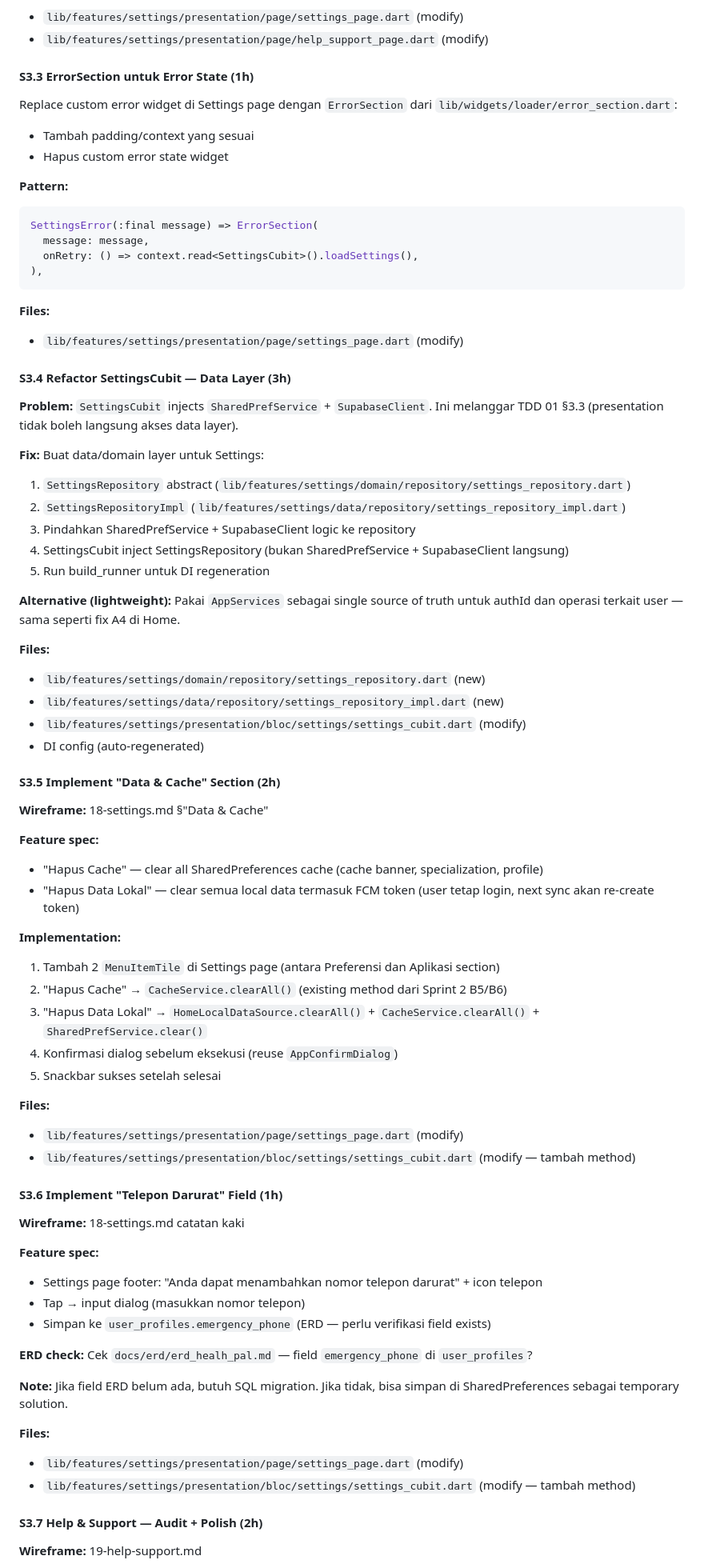
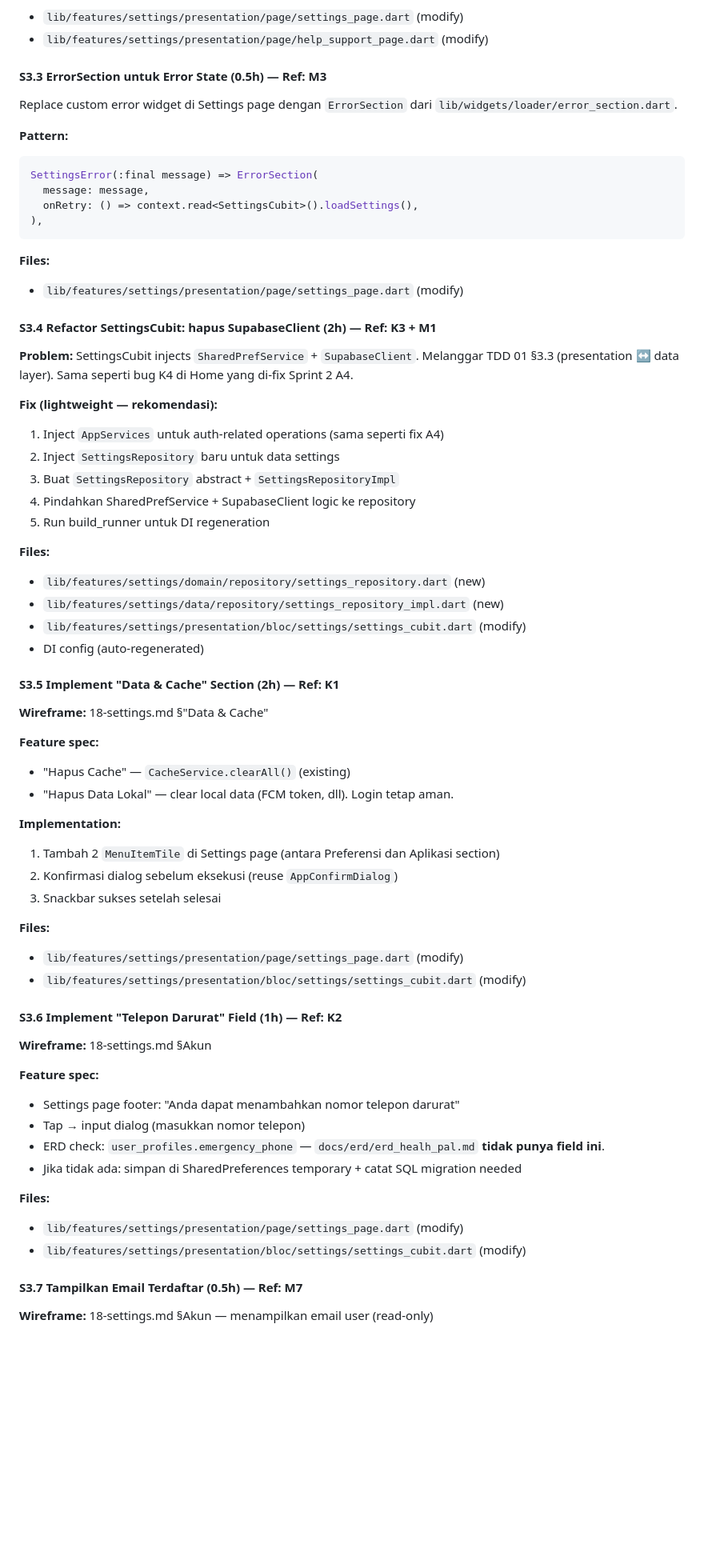
Before and after one commit to fahrezahaydar/health_pal, a Markdown page: docs/progress/sprint_3_plan.md, the part around one of its changes. Shown at 80% size. Drawn GitHub-style; blank space fills up the shorter version.

````diff
--- a/docs/progress/sprint_3_plan.md
+++ b/docs/progress/sprint_3_plan.md
@@ -106,11 +105,9 @@ Skeletonizer(
 - `lib/features/settings/presentation/page/settings_page.dart` (modify)
 - `lib/features/settings/presentation/page/help_support_page.dart` (modify)
 
-#### S3.3 ErrorSection untuk Error State (1h)
+#### S3.3 ErrorSection untuk Error State (0.5h) — Ref: M3
 
-Replace custom error widget di Settings page dengan `ErrorSection` dari `lib/widgets/loader/error_section.dart`:
-- Tambah padding/context yang sesuai
-- Hapus custom error state widget
+Replace custom error widget di Settings page dengan `ErrorSection` dari `lib/widgets/loader/error_section.dart`.
 
 **Pattern:**
 ```dart
@@ -123,18 +120,16 @@ SettingsError(:final message) => ErrorSection(
 **Files:**
 - `lib/features/settings/presentation/page/settings_page.dart` (modify)
 
-#### S3.4 Refactor SettingsCubit — Data Layer (3h)
+#### S3.4 Refactor SettingsCubit: hapus SupabaseClient (2h) — Ref: K3 + M1
 
-**Problem:** `SettingsCubit` injects `SharedPrefService` + `SupabaseClient`. Ini melanggar TDD 01 §3.3 (presentation tidak boleh langsung akses data layer).
+**Problem:** SettingsCubit injects `SharedPrefService` + `SupabaseClient`. Melanggar TDD 01 §3.3 (presentation ↔ data layer). Sama seperti bug K4 di Home yang di-fix Sprint 2 A4.
 
-**Fix:** Buat data/domain layer untuk Settings:
-1. `SettingsRepository` abstract (`lib/features/settings/domain/repository/settings_repository.dart`)
-2. `SettingsRepositoryImpl` (`lib/features/settings/data/repository/settings_repository_impl.dart`)
-3. Pindahkan SharedPrefService + SupabaseClient logic ke repository
-4. SettingsCubit inject SettingsRepository (bukan SharedPrefService + SupabaseClient langsung)
+**Fix (lightweight — rekomendasi):**
+1. Inject `AppServices` untuk auth-related operations (sama seperti fix A4)
+2. Inject `SettingsRepository` baru untuk data settings
+3. Buat `SettingsRepository` abstract + `SettingsRepositoryImpl`
+4. Pindahkan SharedPrefService + SupabaseClient logic ke repository
 5. Run build_runner untuk DI regeneration
-
-**Alternative (lightweight):** Pakai `AppServices` sebagai single source of truth untuk authId dan operasi terkait user — sama seperti fix A4 di Home.
 
 **Files:**
 - `lib/features/settings/domain/repository/settings_repository.dart` (new)
@@ -142,43 +137,38 @@ SettingsError(:final message) => ErrorSection(
 - `lib/features/settings/presentation/bloc/settings/settings_cubit.dart` (modify)
 - DI config (auto-regenerated)
 
-#### S3.5 Implement "Data & Cache" Section (2h)
+#### S3.5 Implement "Data & Cache" Section (2h) — Ref: K1
 
 **Wireframe:** 18-settings.md §"Data & Cache"
 
 **Feature spec:**
-- "Hapus Cache" — clear all SharedPreferences cache (cache banner, specialization, profile)
-- "Hapus Data Lokal" — clear semua local data termasuk FCM token (user tetap login, next sync akan re-create token)
+- "Hapus Cache" — `CacheService.clearAll()` (existing)
+- "Hapus Data Lokal" — clear local data (FCM token, dll). Login tetap aman.
 
 **Implementation:**
 1. Tambah 2 `MenuItemTile` di Settings page (antara Preferensi dan Aplikasi section)
-2. "Hapus Cache" → `CacheService.clearAll()` (existing method dari Sprint 2 B5/B6)
-3. "Hapus Data Lokal" → `HomeLocalDataSource.clearAll()` + `CacheService.clearAll()` + `SharedPrefService.clear()`
-4. Konfirmasi dialog sebelum eksekusi (reuse `AppConfirmDialog`)
-5. Snackbar sukses setelah selesai
+2. Konfirmasi dialog sebelum eksekusi (reuse `AppConfirmDialog`)
+3. Snackbar sukses setelah selesai
 
 **Files:**
 - `lib/features/settings/presentation/page/settings_page.dart` (modify)
-- `lib/features/settings/presentation/bloc/settings/settings_cubit.dart` (modify — tambah method)
+- `lib/features/settings/presentation/bloc/settings/settings_cubit.dart` (modify)
 
-#### S3.6 Implement "Telepon Darurat" Field (1h)
+#### S3.6 Implement "Telepon Darurat" Field (1h) — Ref: K2
 
-**Wireframe:** 18-settings.md catatan kaki
+**Wireframe:** 18-settings.md §Akun
 
 **Feature spec:**
-- Settings page footer: "Anda dapat menambahkan nomor telepon darurat" + icon telepon
+- Settings page footer: "Anda dapat menambahkan nomor telepon darurat"
 - Tap → input dialog (masukkan nomor telepon)
-- Simpan ke `user_profiles.emergency_phone` (ERD — perlu verifikasi field exists)
-
-**ERD check:** Cek `docs/erd/erd_healh_pal.md` — field `emergency_phone` di `user_profiles`?
-
-**Note:** Jika field ERD belum ada, butuh SQL migration. Jika tidak, bisa simpan di SharedPreferences sebagai temporary solution.
+- ERD check: `user_profiles.emergency_phone` — `docs/erd/erd_healh_pal.md` **tidak punya field ini**.
+- Jika tidak ada: simpan di SharedPreferences temporary + catat SQL migration needed
 
 **Files:**
 - `lib/features/settings/presentation/page/settings_page.dart` (modify)
-- `lib/features/settings/presentation/bloc/settings/settings_cubit.dart` (modify — tambah method)
+- `lib/features/settings/presentation/bloc/settings/settings_cubit.dart` (modify)
 
-#### S3.7 Help & Support — Audit + Polish (2h)
+#### S3.7 Tampilkan Email Terdaftar (0.5h) — Ref: M7
 
-**Wireframe:** 19-help-support.md
+**Wireframe:** 18-settings.md §Akun — menampilkan email user (read-only)
 
````
Also changed, not shown: other parts of docs/progress/sprint_3_plan.md (+74 -75 lines).
